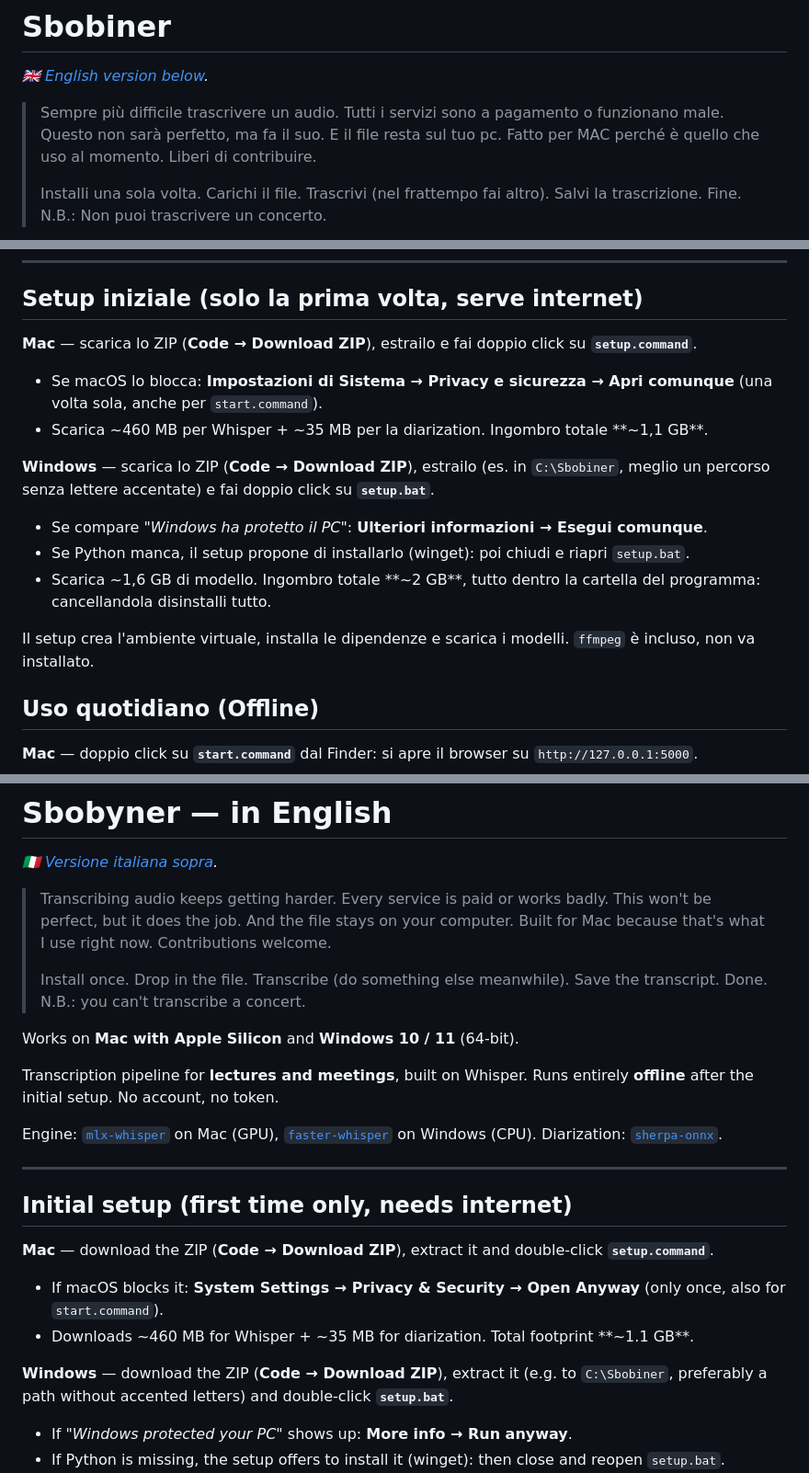
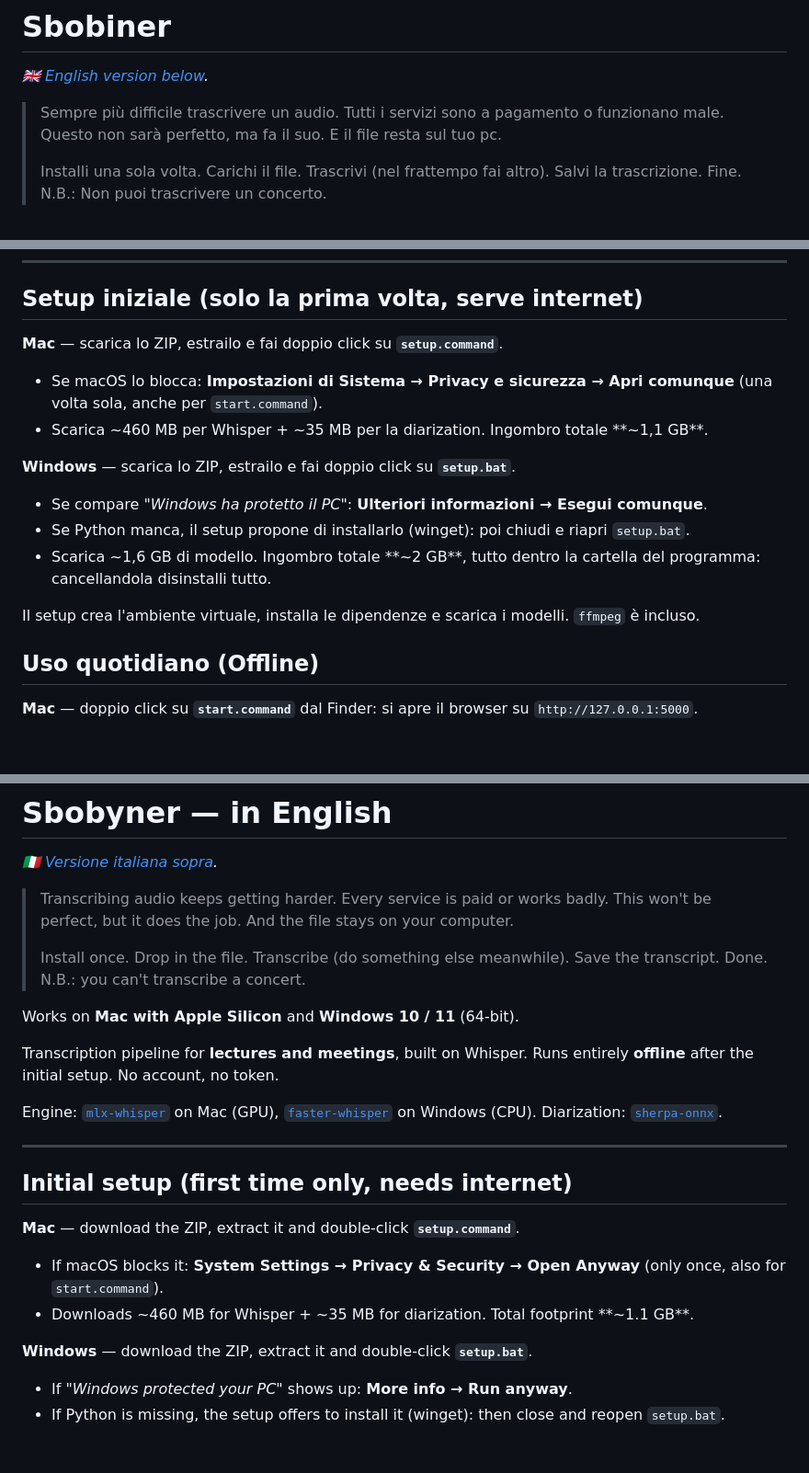
Before and after one commit to SeltzLimited/Sbobiner, a Markdown page: README.md, 3 parts joined by grey strips. Shown at 92% size. Rendered like a GitHub page; blank space fills up the shorter version.

Commit message:
Simplify setup instructions in README.md
Removed redundant phrases in setup instructions for Mac and Windows.

```diff
--- a/README.md
+++ b/README.md
@@ -4,7 +4,6 @@
 
 > Sempre più difficile trascrivere un audio. Tutti i servizi sono a pagamento o funzionano male.
 > Questo non sarà perfetto, ma fa il suo. E il file resta sul tuo pc.
-> Fatto per MAC perché è quello che uso al momento. Liberi di contribuire.
 >
 > Installi una sola volta. Carichi il file. Trascrivi (nel frattempo fai altro). Salvi la trascrizione. Fine.
 > N.B.: Non puoi trascrivere un concerto.
@@ -33,20 +32,19 @@ Diarization: [`sherpa-onnx`](https://github.com/k2-fsa/sherpa-onnx) (modelli lib
 
 ## Setup iniziale (solo la prima volta, serve internet)
 
-**Mac** — scarica lo ZIP (**Code → Download ZIP**), estrailo e fai doppio click su **`setup.command`**.
+**Mac** — scarica lo ZIP, estrailo e fai doppio click su **`setup.command`**.
 - Se macOS lo blocca: **Impostazioni di Sistema → Privacy e sicurezza → Apri comunque**
   (una volta sola, anche per `start.command`).
 - Scarica ~460 MB per Whisper + ~35 MB per la diarization. Ingombro totale **~1,1 GB**.
 
-**Windows** — scarica lo ZIP (**Code → Download ZIP**), estrailo (es. in `C:\Sbobiner`,
-meglio un percorso senza lettere accentate) e fai doppio click su **`setup.bat`**.
+**Windows** — scarica lo ZIP, estrailo e fai doppio click su **`setup.bat`**.
 - Se compare *"Windows ha protetto il PC"*: **Ulteriori informazioni → Esegui comunque**.
 - Se Python manca, il setup propone di installarlo (winget): poi chiudi e riapri `setup.bat`.
 - Scarica ~1,6 GB di modello. Ingombro totale **~2 GB**, tutto dentro la cartella del
   programma: cancellandola disinstalli tutto.
 
 Il setup crea l'ambiente virtuale, installa le dipendenze e scarica i modelli.
-`ffmpeg` è incluso, non va installato.
+`ffmpeg` è incluso.
 
 ## Uso quotidiano (Offline)
 
@@ -202,7 +200,6 @@ Vedi [CHANGELOG.md](CHANGELOG.md).
 
 > Transcribing audio keeps getting harder. Every service is paid or works badly.
 > This won't be perfect, but it does the job. And the file stays on your computer.
-> Built for Mac because that's what I use right now. Contributions welcome.
 >
 > Install once. Drop in the file. Transcribe (do something else meanwhile). Save the transcript. Done.
 > N.B.: you can't transcribe a concert.
@@ -220,13 +217,12 @@ Diarization: [`sherpa-onnx`](https://github.com/k2-fsa/sherpa-onnx).
 
 ## Initial setup (first time only, needs internet)
 
-**Mac** — download the ZIP (**Code → Download ZIP**), extract it and double-click **`setup.command`**.
+**Mac** — download the ZIP, extract it and double-click **`setup.command`**.
 - If macOS blocks it: **System Settings → Privacy & Security → Open Anyway**
   (only once, also for `start.command`).
 - Downloads ~460 MB for Whisper + ~35 MB for diarization. Total footprint **~1.1 GB**.
 
-**Windows** — download the ZIP (**Code → Download ZIP**), extract it (e.g. to `C:\Sbobiner`,
-preferably a path without accented letters) and double-click **`setup.bat`**.
+**Windows** — download the ZIP, extract it and double-click **`setup.bat`**.
 - If *"Windows protected your PC"* shows up: **More info → Run anyway**.
 - If Python is missing, the setup offers to install it (winget): then close and reopen `setup.bat`.
 - Downloads a ~1.6 GB model. Total footprint **~2 GB**, all inside the program folder:
```
